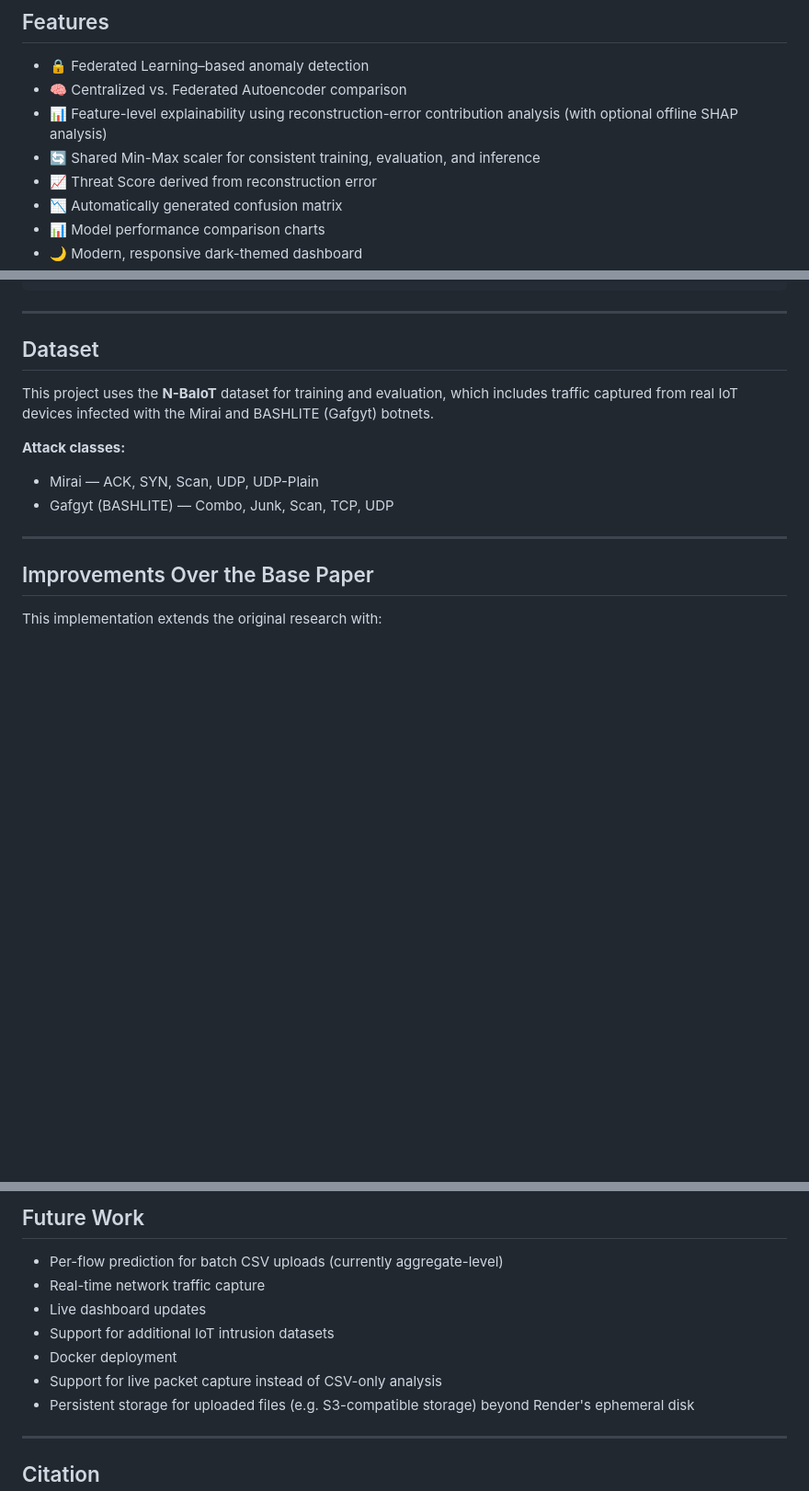
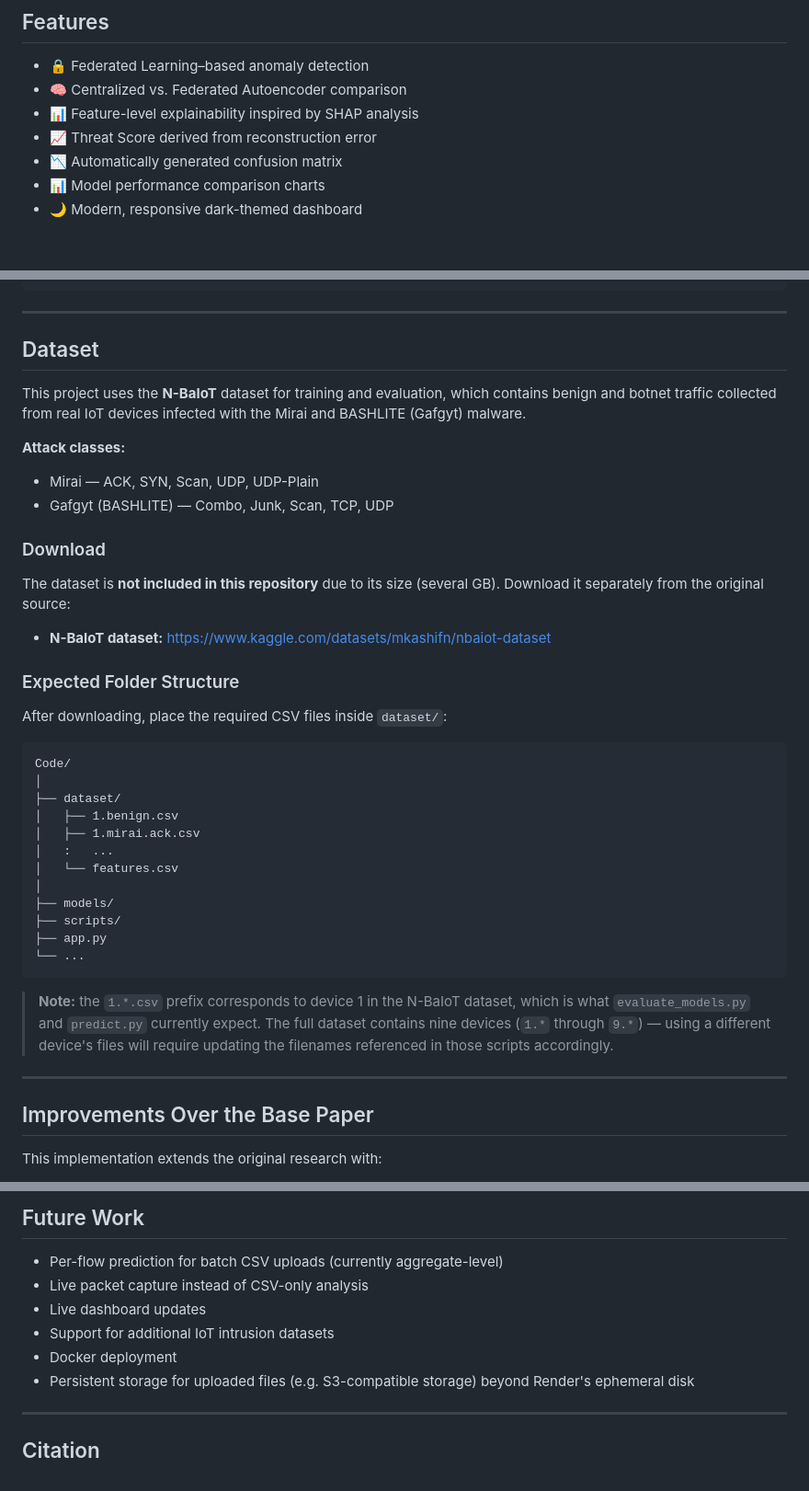
Before and after one commit to seshapriyan44/IoT-Threat-Intelligence-Dashboard, a Markdown page: README.md, 3 parts joined by grey strips. Shown at 92% size. Rendered like a GitHub page; blank space fills up the shorter version.

````diff
--- a/README.md
+++ b/README.md
@@ -33,8 +33,7 @@ The system provides real-time threat analysis through an interactive Flask dashb
 
 - 🔒 Federated Learning–based anomaly detection
 - 🧠 Centralized vs. Federated Autoencoder comparison
-- 📊 Feature-level explainability using reconstruction-error contribution analysis (with optional offline SHAP analysis)
-- 🔄 Shared Min-Max scaler for consistent training, evaluation, and inference
+- 📊 Feature-level explainability inspired by SHAP analysis
 - 📈 Threat Score derived from reconstruction error
 - 📉 Automatically generated confusion matrix
 - 📊 Model performance comparison charts
@@ -304,12 +302,39 @@ Threat Score = min((Reconstruction Error / Detection Threshold) × 100, 100)
 
 ## Dataset
 
-This project uses the **N-BaIoT** dataset for training and evaluation, which includes traffic captured from real IoT devices infected with the Mirai and BASHLITE (Gafgyt) botnets.
+This project uses the **N-BaIoT** dataset for training and evaluation, which contains benign and botnet traffic collected from real IoT devices infected with the Mirai and BASHLITE (Gafgyt) malware.
 
 **Attack classes:**
 
 - Mirai — ACK, SYN, Scan, UDP, UDP-Plain
 - Gafgyt (BASHLITE) — Combo, Junk, Scan, TCP, UDP
+
+### Download
+
+The dataset is **not included in this repository** due to its size (several GB). Download it separately from the original source:
+
+- **N-BaIoT dataset:** https://www.kaggle.com/datasets/mkashifn/nbaiot-dataset
+
+### Expected Folder Structure
+
+After downloading, place the required CSV files inside `dataset/`:
+
+```text
+Code/
+│
+├── dataset/
+│   ├── 1.benign.csv
+│   ├── 1.mirai.ack.csv
+│   :   ...
+│   └── features.csv
+│
+├── models/
+├── scripts/
+├── app.py
+└── ...
+```
+
+> **Note:** the `1.*.csv` prefix corresponds to device 1 in the N-BaIoT dataset, which is what `evaluate_models.py` and `predict.py` currently expect. The full dataset contains nine devices (`1.*` through `9.*`) — using a different device's files will require updating the filenames referenced in those scripts accordingly.
 
 ---
 
@@ -333,11 +358,10 @@ This implementation extends the original research with:
 ## Future Work
 
 - Per-flow prediction for batch CSV uploads (currently aggregate-level)
-- Real-time network traffic capture
+- Live packet capture instead of CSV-only analysis
 - Live dashboard updates
 - Support for additional IoT intrusion datasets
 - Docker deployment
-- Support for live packet capture instead of CSV-only analysis
 - Persistent storage for uploaded files (e.g. S3-compatible storage) beyond Render's ephemeral disk
 
 ---
````
Also changed, not shown: other parts of README.md (+1 -2 lines).
